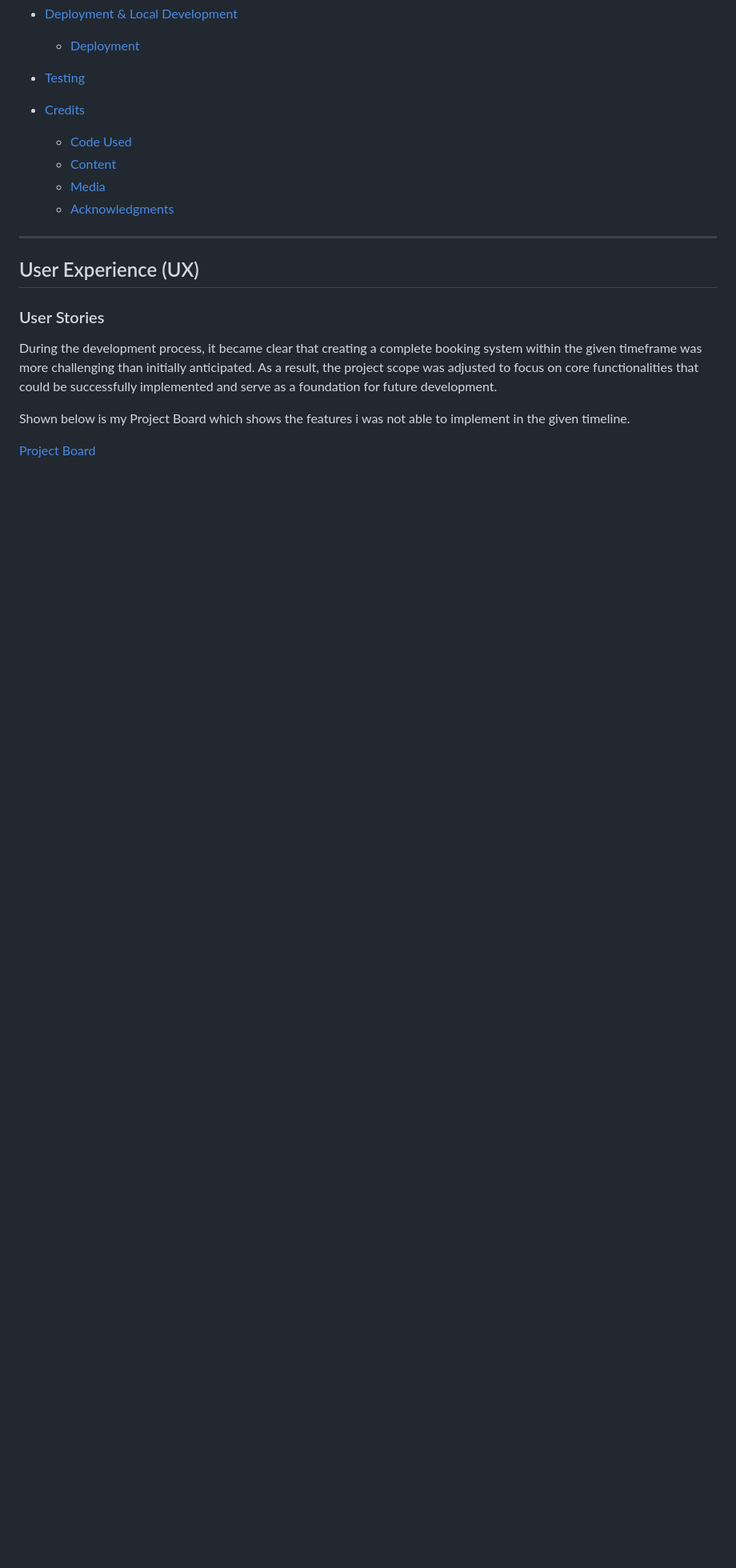
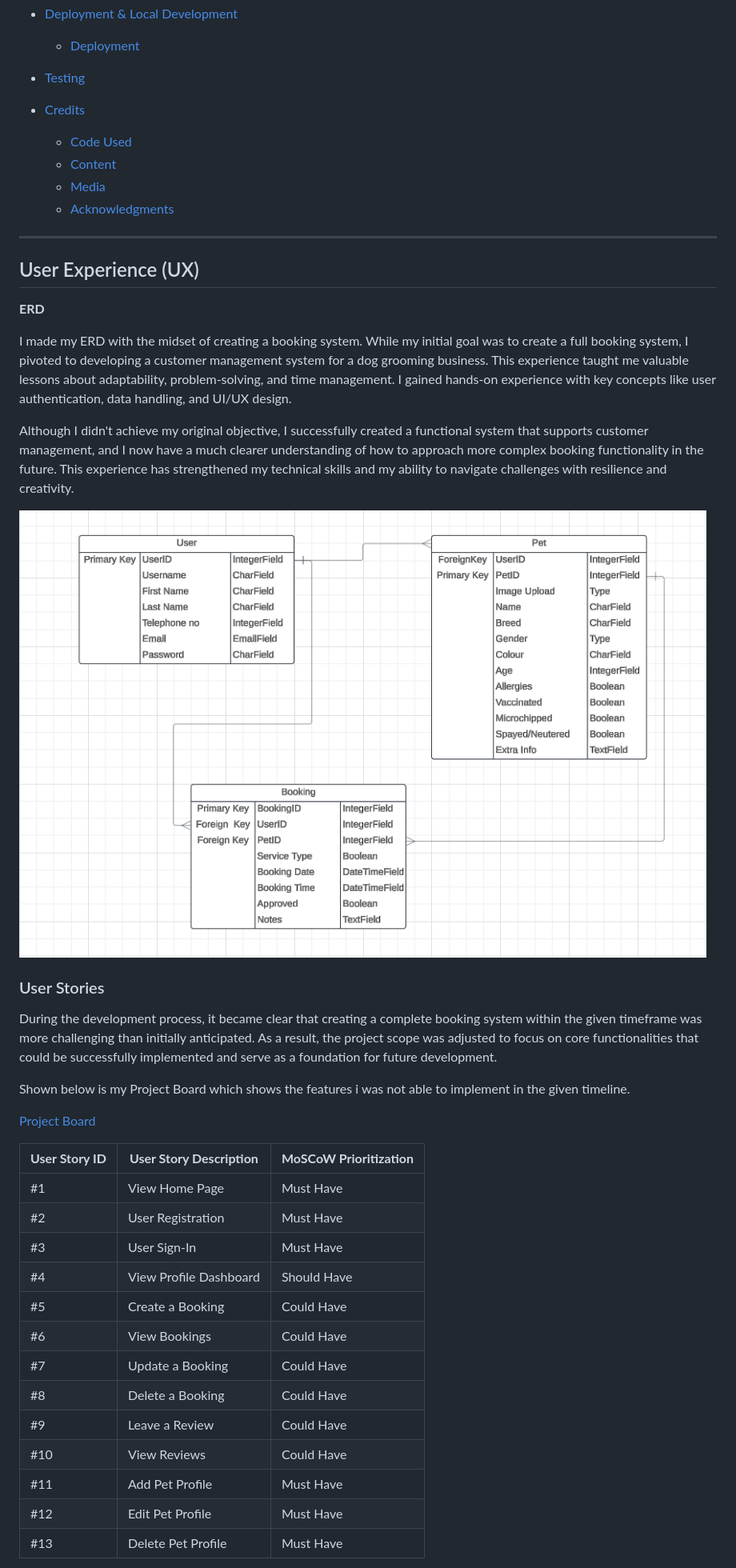
Before and after one commit to TaylaJBall/Muddy-Paws, a Markdown page: README.md, the part around the change printed below. Shown: that part at 80% size. GitHub-like rendering; pictures changed too: documentation/testing/ERD.png (added); blank space fills up the shorter version.

```diff
--- a/README.md
+++ b/README.md
@@ -50,6 +50,14 @@ I have many future features planned for this project which I will outline furthe
 
 ## User Experience (UX)
 
+**ERD**
+
+I made my ERD with the midset of creating a booking system. While my initial goal was to create a full booking system, I pivoted to developing a customer management system for a dog grooming business. This experience taught me valuable lessons about adaptability, problem-solving, and time management. I gained hands-on experience with key concepts like user authentication, data handling, and UI/UX design.
+
+Although I didn't achieve my original objective, I successfully created a functional system that supports customer management, and I now have a much clearer understanding of how to approach more complex booking functionality in the future. This experience has strengthened my technical skills and my ability to navigate challenges with resilience and creativity.
+
+![ERD](/documentation/testing/ERD.png)
+
 ### User Stories
 
 During the development process, it became clear that creating a complete booking system within the given timeframe was more challenging than initially anticipated. As a result, the project scope was adjusted to focus on core functionalities that could be successfully implemented and serve as a foundation for future development.
@@ -58,3 +66,19 @@ Shown below is my Project Board which shows the features i was not able to imple
 
 [Project Board](/documentation/testing/Project-board.png)
 
+| **User Story ID** | **User Story Description**           | **MoSCoW Prioritization** |
+|-------------------|--------------------------------------|--------------------------|
+| #1                | View Home Page                      | Must Have                 |
+| #2                | User Registration                   | Must Have                 |
+| #3                | User Sign-In                        | Must Have                 |
+| #4                | View Profile Dashboard              | Should Have               |
+| #5                | Create a Booking                    | Could Have                |
+| #6                | View Bookings                       | Could Have                |
+| #7                | Update a Booking                    | Could Have                |
+| #8                | Delete a Booking                    | Could Have                |
+| #9                | Leave a Review                      | Could Have                |
+| #10               | View Reviews                        | Could Have                |
+| #11               | Add Pet Profile                     | Must Have                 |
+| #12               | Edit Pet Profile                    | Must Have                 |
+| #13               | Delete Pet Profile                  | Must Have                 |
+
```
Also changed, not shown: other parts of README.md (+53 -19 lines).
